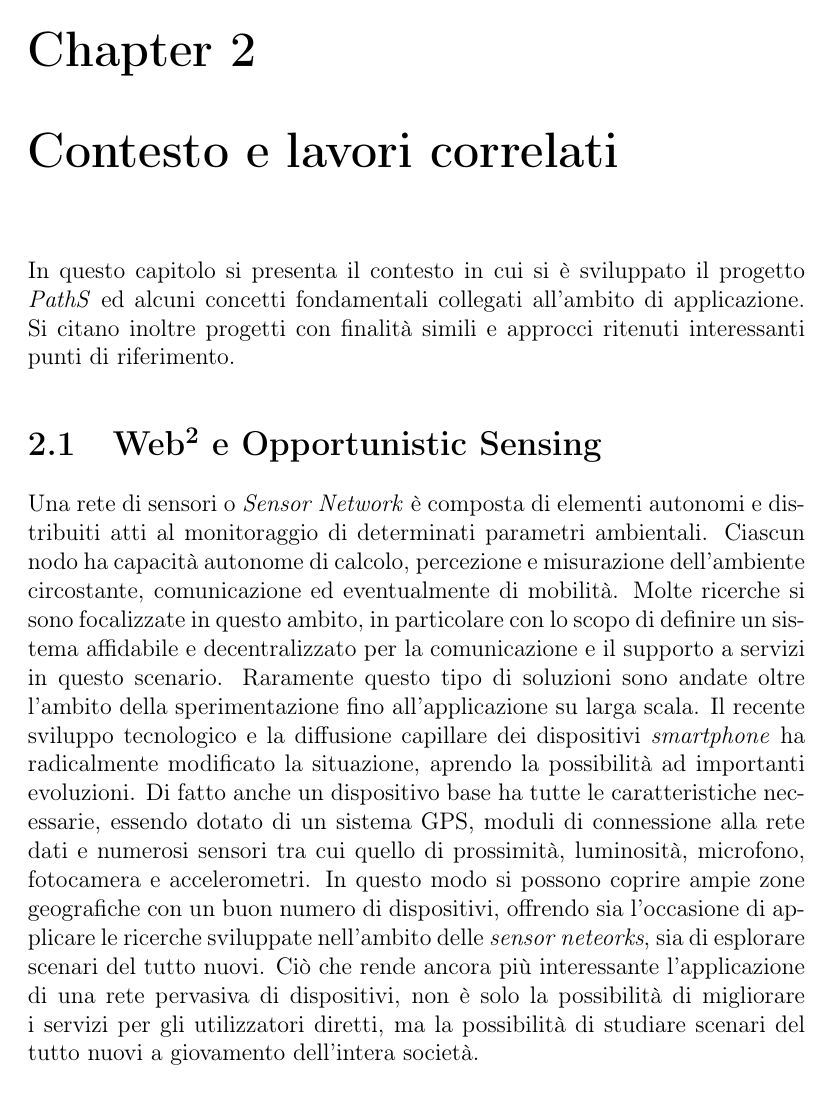
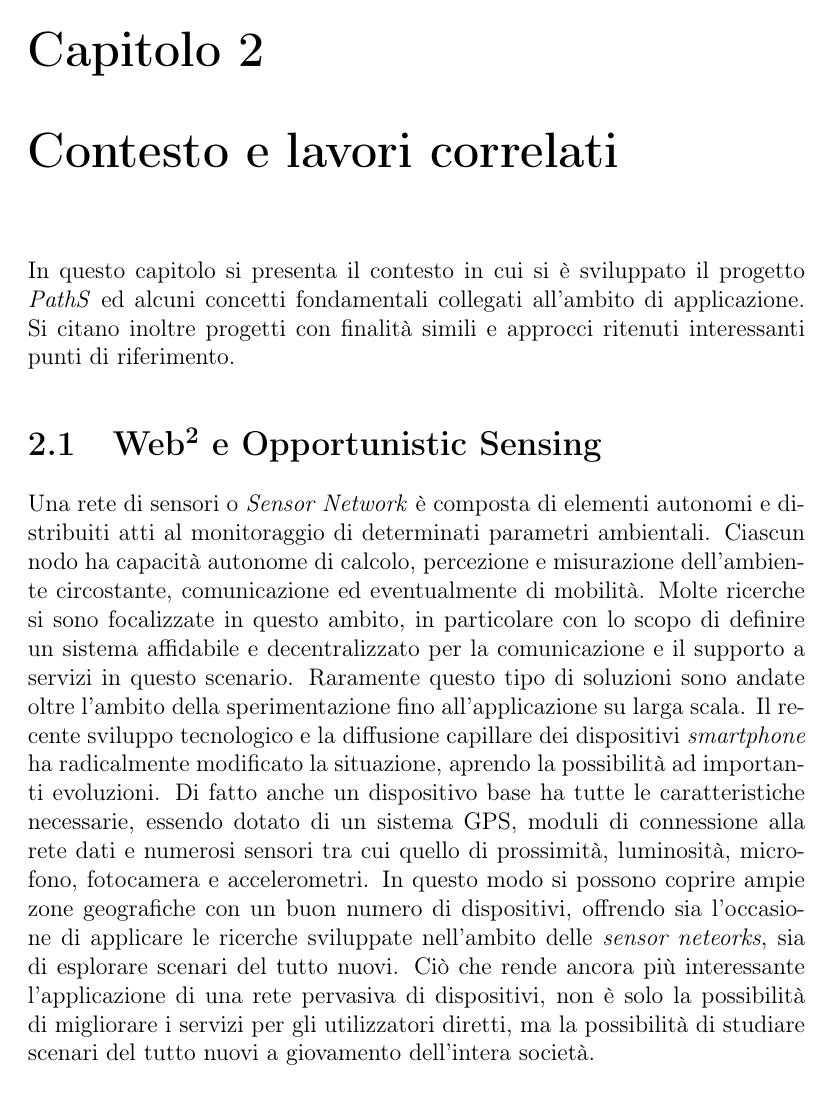
Before and after one commit to tzorzan/path-thesis, a LaTeX book (tesi.tex): page 9 of 29. Compiled offline with pdfLaTeX; the source files are stored in an older character set and shown here as Unicode.

Commit message:
Passaggio all'italiano e UTF8. Riformattata immagine layers.

```diff
--- a/tesi.tex
+++ b/tesi.tex
@@ -1,7 +1,7 @@
 \documentclass[a4paper, 12pt, twoside, openright]{book}
-\usepackage[english]{babel}
+\usepackage[utf8]{inputenc}
+\usepackage[italian]{babel}
 \usepackage[T1]{fontenc}
-\usepackage[latin1]{inputenc}
 \usepackage{fancyhdr}
 \usepackage{float}
 \usepackage{graphicx}
@@ -25,14 +25,14 @@
 }
 %------------------------------ define Abstract environment, missing in the 'book' class
 \newenvironment{abstract}{\cleardoublepage \null \vfill \begin{center}\bfseries\abstractname \end{center}}{\vfill\null}
-\addto\captionsenglish{\renewcommand*\abstractname{Sommario}} % change Abstract title
+\addto\captionsitalian{\renewcommand*\abstractname{Sommario}} % change Abstract title
 %------------------------------ active url
 \usepackage{url}
 \renewcommand{\UrlFont}{\color{black}\small\ttfamily}
 \usepackage[colorlinks=true, linkcolor=black, citecolor=black, urlcolor=black]{hyperref} % active ref
 %------------------------------ macros
-\newcommand{\sectionname}{Section} % define Section ref
-\newcommand{\subsectionname}{Sub-section} % define Sub-section ref
+\newcommand{\sectionname}{Sezione} % define Section ref
+\newcommand{\subsectionname}{Sottosezione} % define Sub-section ref
 \renewcommand*\arraystretch{1.4} % tables padding
 
 
```
Also changed, not shown: tesi.tex (4 more changed lines).
